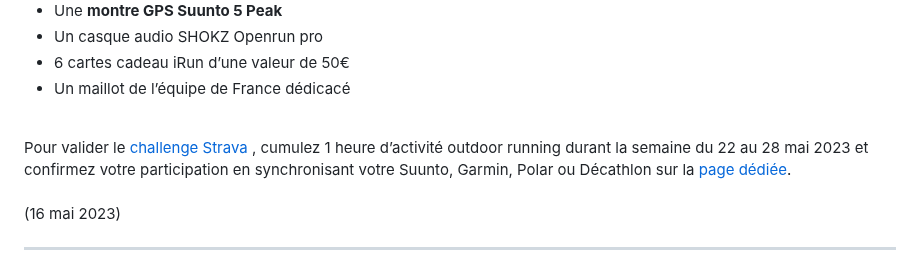
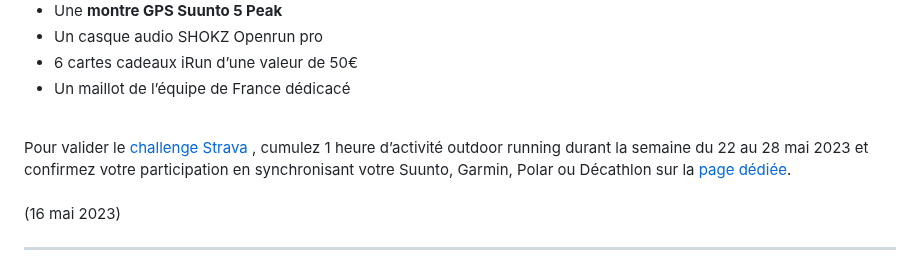
Before and after one commit to outdoorvision/front-donateurs, a Markdown page: src/md-pages/actualites.md, the part around one of its changes. Drawn GitHub-style.

```diff
--- a/src/md-pages/actualites.md
+++ b/src/md-pages/actualites.md
@@ -9,6 +9,6 @@ Participez à notre <a target="_self" href="https://www.strava.com/challenges/ja
 <ul type="disc">
   <li>Une <b>montre GPS Suunto 5 Peak</b> </li>
   <li>Un casque audio SHOKZ Openrun pro </li>
-  <li>6 cartes cadeau iRun d’une valeur de 50€</li>
+  <li>6 cartes cadeaux iRun d’une valeur de 50€</li>
   <li>Un maillot de l’équipe de France dédicacé</li>
  </ul> <br>
```
Also changed, not shown: other parts of src/md-pages/actualites.md (+2 -2 lines).
